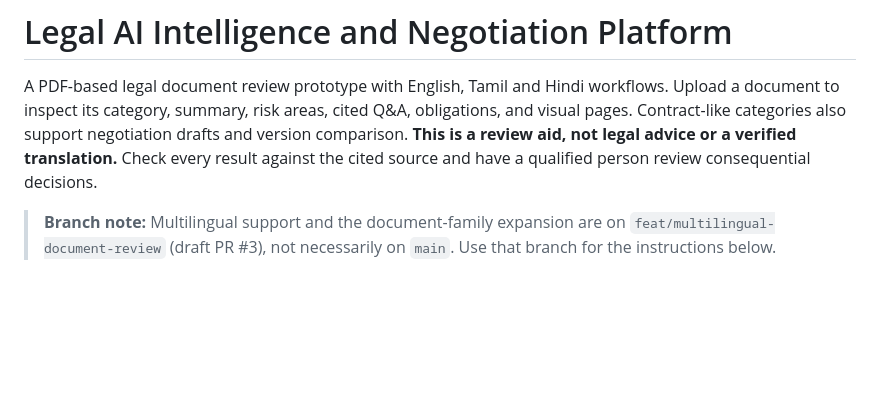
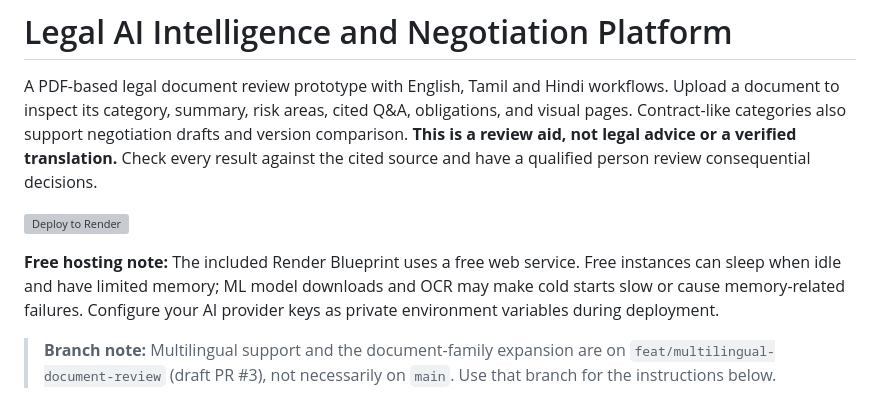
Before and after one commit to Praveenraj1618/Mini-Proj, a Markdown page: README.md, the part around the change. GitHub-like rendering; blank space fills up the shorter version; grey boxes are pictures that could not be loaded.

Commit message:
Add one-click Render deployment instructions

```diff
--- a/README.md
+++ b/README.md
@@ -1,6 +1,10 @@
 # Legal AI Intelligence and Negotiation Platform
 
 A PDF-based legal document review prototype with English, Tamil and Hindi workflows. Upload a document to inspect its category, summary, risk areas, cited Q&A, obligations, and visual pages. Contract-like categories also support negotiation drafts and version comparison. **This is a review aid, not legal advice or a verified translation.** Check every result against the cited source and have a qualified person review consequential decisions.
+
+[![Deploy to Render](https://render.com/images/deploy-to-render-button.svg)](https://render.com/deploy?repo=https://github.com/Praveenraj1618/Mini-Proj)
+
+**Free hosting note:** The included Render Blueprint uses a free web service. Free instances can sleep when idle and have limited memory; ML model downloads and OCR may make cold starts slow or cause memory-related failures. Configure your AI provider keys as private environment variables during deployment.
 
 > **Branch note:** Multilingual support and the document-family expansion are on `feat/multilingual-document-review` (draft PR #3), not necessarily on `main`. Use that branch for the instructions below.
 
```
